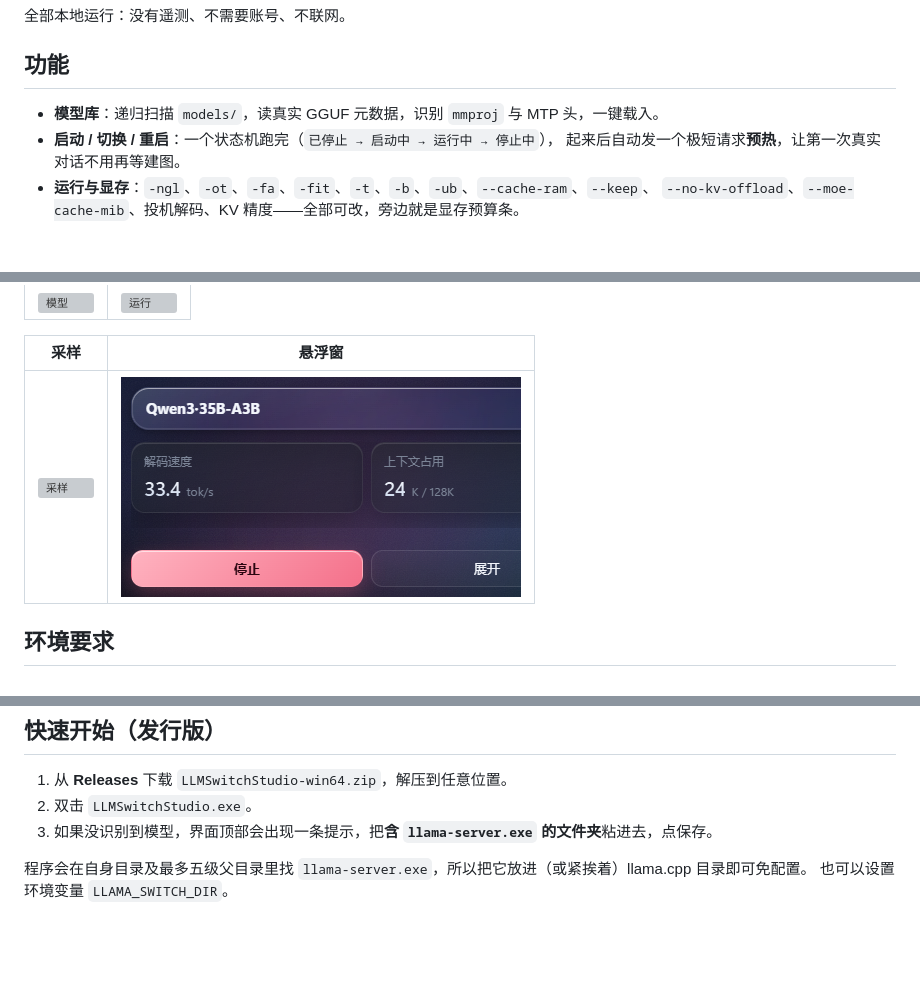
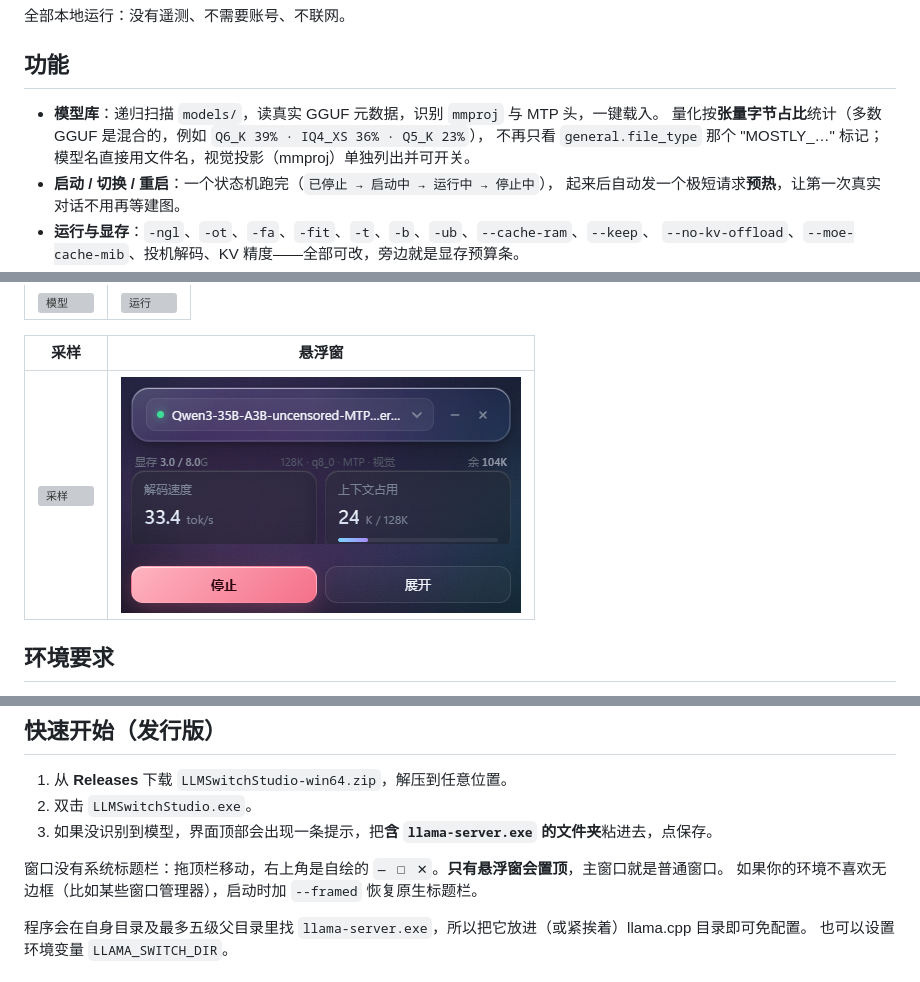
Before and after one commit to wumaidadi-tech/llmswitch-studio, a Markdown page: README.zh-CN.md, 3 parts joined by grey strips. Drawn GitHub-style; pictures changed too: docs/shot-mini.png; blank space fills up the shorter version; grey boxes are pictures that could not be loaded.

```diff
--- a/README.zh-CN.md
+++ b/README.zh-CN.md
@@ -25,6 +25,8 @@
 ## 功能
 
 - **模型库**：递归扫描 `models/`，读真实 GGUF 元数据，识别 `mmproj` 与 MTP 头，一键载入。
+  量化按**张量字节占比**统计（多数 GGUF 是混合的，例如 `Q6_K 39% · IQ4_XS 36% · Q5_K 23%`），
+  不再只看 `general.file_type` 那个 "MOSTLY_…" 标记；模型名直接用文件名，视觉投影（mmproj）单独列出并可开关。
 - **启动 / 切换 / 重启**：一个状态机跑完（`已停止 → 启动中 → 运行中 → 停止中`），
   起来后自动发一个极短请求**预热**，让第一次真实对话不用再等建图。
 - **运行与显存**：`-ngl`、`-ot`、`-fa`、`-fit`、`-t`、`-b`、`-ub`、`--cache-ram`、`--keep`、
@@ -59,6 +61,9 @@
 1. 从 **Releases** 下载 `LLMSwitchStudio-win64.zip`，解压到任意位置。
 2. 双击 `LLMSwitchStudio.exe`。
 3. 如果没识别到模型，界面顶部会出现一条提示，把**含 `llama-server.exe` 的文件夹**粘进去，点保存。
+
+窗口没有系统标题栏：拖顶栏移动，右上角是自绘的 `— ▢ ✕`。**只有悬浮窗会置顶**，主窗口就是普通窗口。
+如果你的环境不喜欢无边框（比如某些窗口管理器），启动时加 `--framed` 恢复原生标题栏。
 
 程序会在自身目录及最多五级父目录里找 `llama-server.exe`，所以把它放进（或紧挨着）llama.cpp 目录即可免配置。
 也可以设置环境变量 `LLAMA_SWITCH_DIR`。
```
Also changed, not shown: other parts of README.zh-CN.md (+3 -0 lines), DESIGN.md (+20 -0 lines), README.md (+8 -1 lines), 11 other files.
